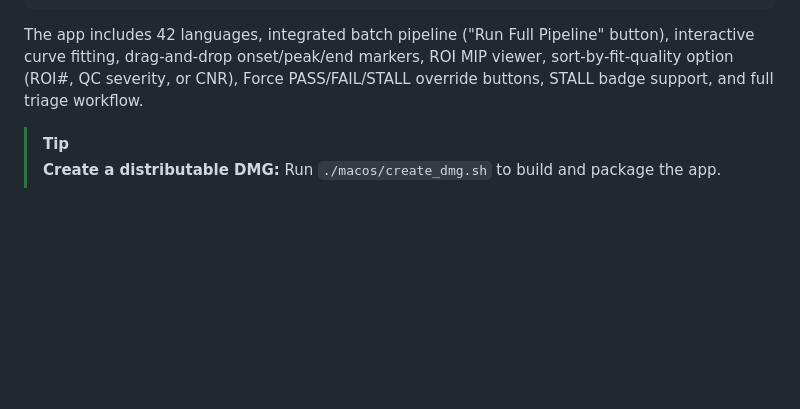
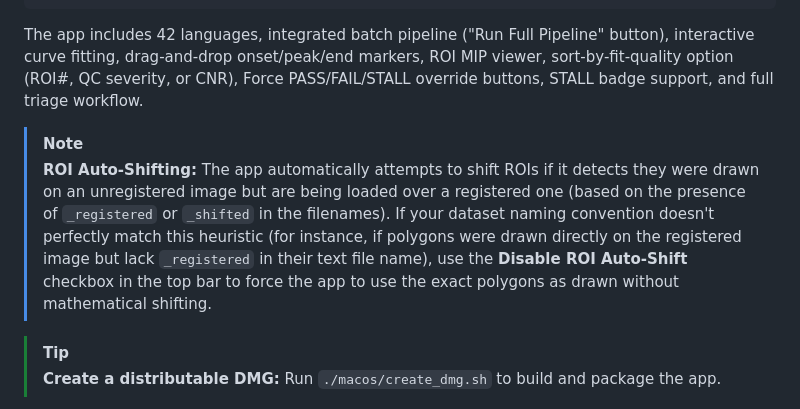
Before and after one commit to mrozak4/Bolus_Tracking, a Markdown page: README.md, the part around the change. Rendered like a GitHub page; blank space fills up the shorter version.

Commit message:
Update docs for ROI Auto-Shift toggle

```diff
--- a/README.md
+++ b/README.md
@@ -132,6 +132,9 @@ open "Bolus Tracking Studio.app"   # macOS
 
 The app includes 42 languages, integrated batch pipeline ("Run Full Pipeline" button), interactive curve fitting, drag-and-drop onset/peak/end markers, ROI MIP viewer, sort-by-fit-quality option (ROI#, QC severity, or CNR), Force PASS/FAIL/STALL override buttons, STALL badge support, and full triage workflow.
 
+> [!NOTE]
+> **ROI Auto-Shifting:** The app automatically attempts to shift ROIs if it detects they were drawn on an unregistered image but are being loaded over a registered one (based on the presence of `_registered` or `_shifted` in the filenames). If your dataset naming convention doesn't perfectly match this heuristic (for instance, if polygons were drawn directly on the registered image but lack `_registered` in their text file name), use the **Disable ROI Auto-Shift** checkbox in the top bar to force the app to use the exact polygons as drawn without mathematical shifting.
+
 > [!TIP]
 > **Create a distributable DMG:** Run `./macos/create_dmg.sh` to build and package the app.
 
```
